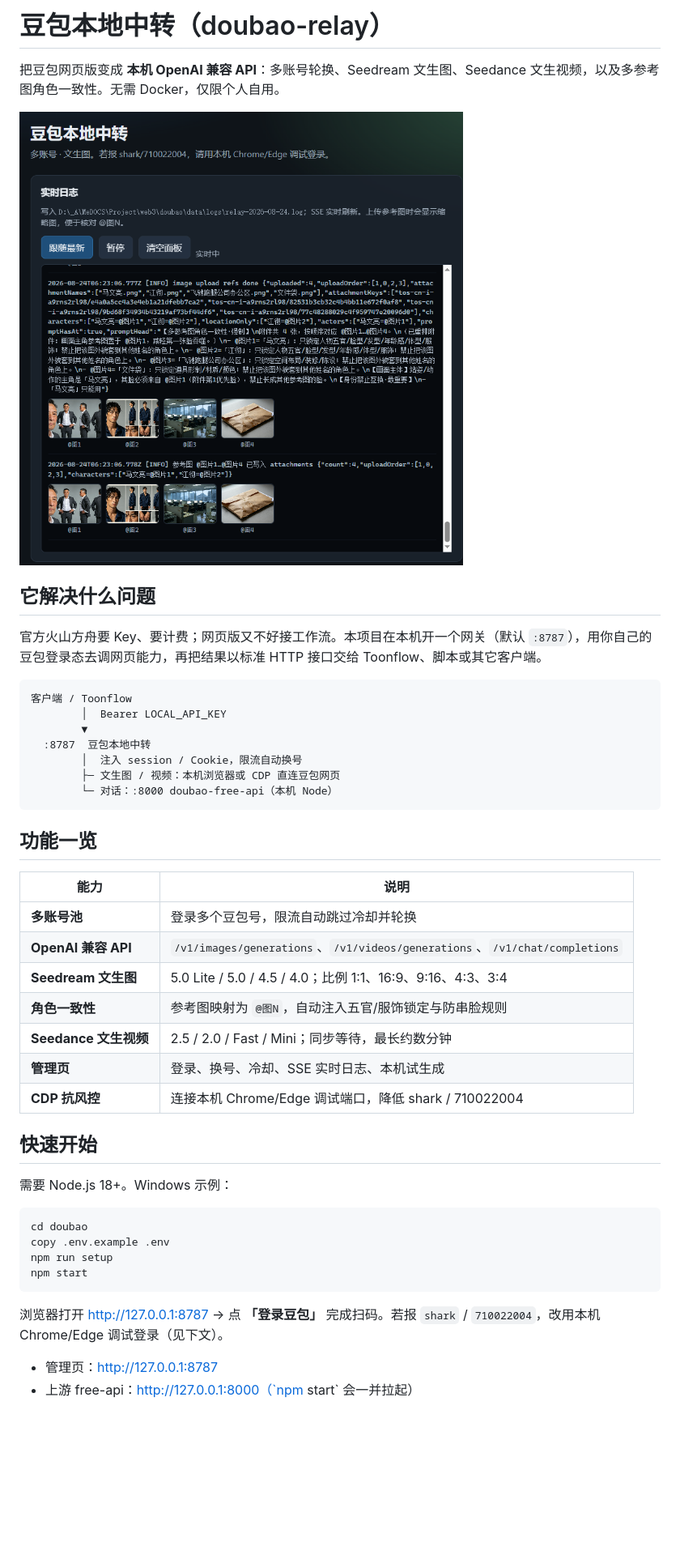
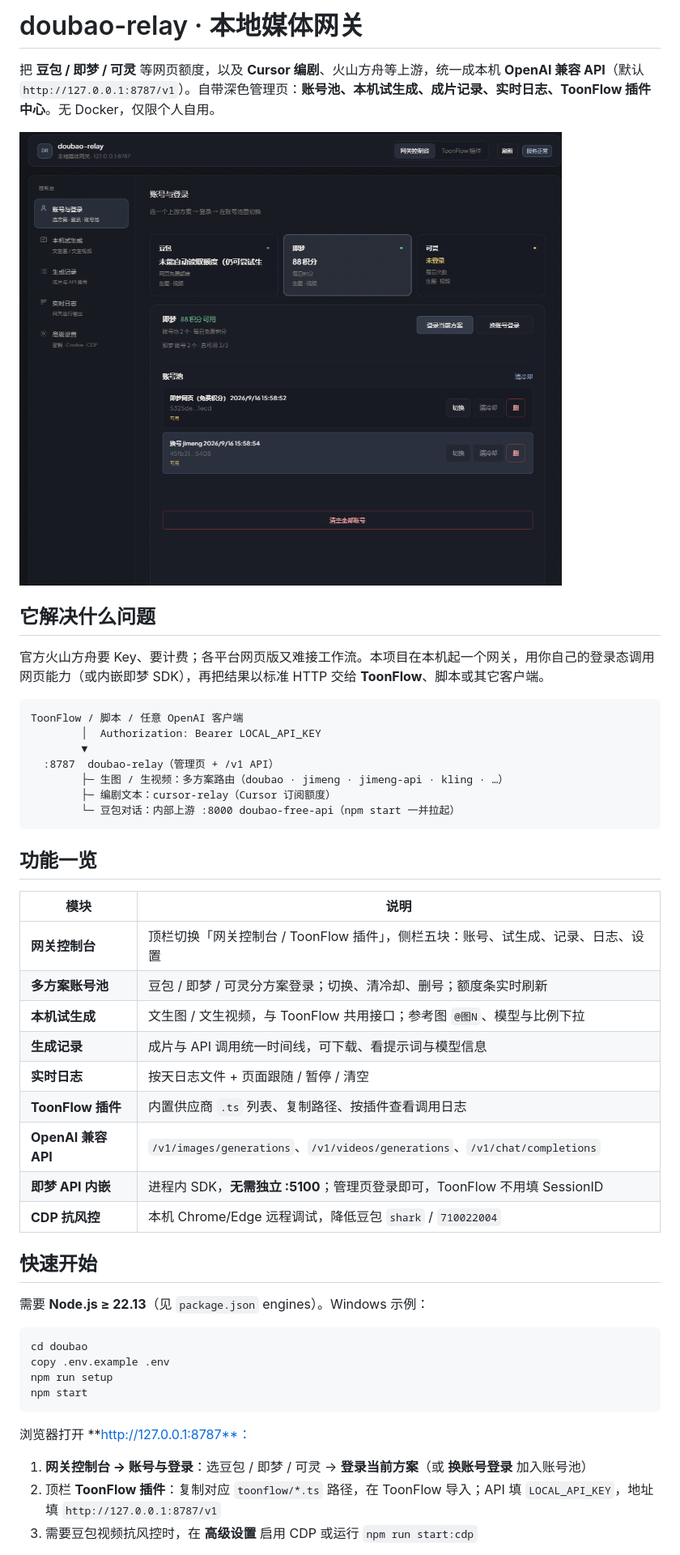
Before and after one commit to linyf-B/doubao-relay, a Markdown page: README.md, the part around one of its changes. Shown at 81% size. GitHub-like rendering; blank space fills up the shorter version.

Commit message:
docs(readme): overview, feature table and quick start

````diff
--- a/README.md
+++ b/README.md
@@ -1,48 +1,51 @@
-# 豆包本地中转（doubao-relay）
+# doubao-relay · 本地媒体网关
 
-把豆包网页版变成 **本机 OpenAI 兼容 API**：多账号轮换、Seedream 文生图、Seedance 文生视频，以及多参考图角色一致性。无需 Docker，仅限个人自用。
+把 **豆包 / 即梦 / 可灵** 等网页额度，以及 **Cursor 编剧**、火山方舟等上游，统一成本机 **OpenAI 兼容 API**（默认 `http://127.0.0.1:8787/v1`）。自带深色管理页：**账号池、本机试生成、成片记录、实时日志、ToonFlow 插件中心**。无 Docker，仅限个人自用。
 
-![管理页：实时日志与参考图核对](docs/dashboard.png)
+![网关控制台：账号与登录](docs/console-account.png)
 
 ## 它解决什么问题
 
-官方火山方舟要 Key、要计费；网页版又不好接工作流。本项目在本机开一个网关（默认 `:8787`），用你自己的豆包登录态去调网页能力，再把结果以标准 HTTP 接口交给 Toonflow、脚本或其它客户端。
+官方火山方舟要 Key、要计费；各平台网页版又难接工作流。本项目在本机起一个网关，用你自己的登录态调用网页能力（或内嵌即梦 SDK），再把结果以标准 HTTP 交给 **ToonFlow**、脚本或其它客户端。
 
 ```text
-客户端 / Toonflow
-        │  Bearer LOCAL_API_KEY
+ToonFlow / 脚本 / 任意 OpenAI 客户端
+        │  Authorization: Bearer LOCAL_API_KEY
         ▼
-  :8787  豆包本地中转
-        │  注入 session / Cookie，限流自动换号
-        ├─ 文生图 / 视频：本机浏览器或 CDP 直连豆包网页
-        └─ 对话：:8000 doubao-free-api（本机 Node）
+  :8787  doubao-relay（管理页 + /v1 API）
+        ├─ 生图 / 生视频：多方案路由（doubao · jimeng · jimeng-api · kling · …）
+        ├─ 编剧文本：cursor-relay（Cursor 订阅额度）
+        └─ 豆包对话：内部上游 :8000 doubao-free-api（npm start 一并拉起）
 ```
 
 ## 功能一览
 
-| 能力 | 说明 |
+| 模块 | 说明 |
 |------|------|
-| **多账号池** | 登录多个豆包号，限流自动跳过冷却并轮换 |
+| **网关控制台** | 顶栏切换「网关控制台 / ToonFlow 插件」，侧栏五块：账号、试生成、记录、日志、设置 |
+| **多方案账号池** | 豆包 / 即梦 / 可灵分方案登录；切换、清冷却、删号；额度条实时刷新 |
+| **本机试生成** | 文生图 / 文生视频，与 ToonFlow 共用接口；参考图 `@图N`、模型与比例下拉 |
+| **生成记录** | 成片与 API 调用统一时间线，可下载、看提示词与模型信息 |
+| **实时日志** | 按天日志文件 + 页面跟随 / 暂停 / 清空 |
+| **ToonFlow 插件** | 内置供应商 `.ts` 列表、复制路径、按插件查看调用日志 |
 | **OpenAI 兼容 API** | `/v1/images/generations`、`/v1/videos/generations`、`/v1/chat/completions` |
-| **Seedream 文生图** | 5.0 Lite / 5.0 / 4.5 / 4.0；比例 1:1、16:9、9:16、4:3、3:4 |
-| **角色一致性** | 参考图映射为 `@图N`，自动注入五官/服饰锁定与防串脸规则 |
-| **Seedance 文生视频** | 2.5 / 2.0 / Fast / Mini；同步等待，最长约数分钟 |
-| **管理页** | 登录、换号、冷却、SSE 实时日志、本机试生成 |
-| **CDP 抗风控** | 连接本机 Chrome/Edge 调试端口，降低 shark / 710022004 |
+| **即梦 API 内嵌** | 进程内 SDK，**无需独立 :5100**；管理页登录即可，ToonFlow 不用填 SessionID |
+| **CDP 抗风控** | 本机 Chrome/Edge 远程调试，降低豆包 `shark` / `710022004` |
 
 ## 快速开始
 
-需要 Node.js 18+。Windows 示例：
+需要 **Node.js ≥ 22.13**（见 `package.json` engines）。Windows 示例：
 
-```bash
+```powershell
 cd doubao
 copy .env.example .env
 npm run setup
 npm start
 ```
 
-浏览器打开 http://127.0.0.1:8787 → 点 **「登录豆包」** 完成扫码。若报 `shark` / `710022004`，改用本机 Chrome/Edge 调试登录（见下文）。
+浏览器打开 **http://127.0.0.1:8787**：
 
-- 管理页：http://127.0.0.1:8787
-- 上游 free-api：http://127.0.0.1:8000（`npm start` 会一并拉起）
+1. **网关控制台 → 账号与登录**：选豆包 / 即梦 / 可灵 → **登录当前方案**（或 **换账号登录** 加入账号池）
+2. 顶栏 **ToonFlow 插件**：复制对应 `toonflow/*.ts` 路径，在 ToonFlow 导入；API 填 `LOCAL_API_KEY`，地址填 `http://127.0.0.1:8787/v1`
+3. 需要豆包视频抗风控时，在 **高级设置** 启用 CDP 或运行 `npm run start:cdp`
 
````
Also changed, not shown: other parts of README.md (+8 -127 lines).
